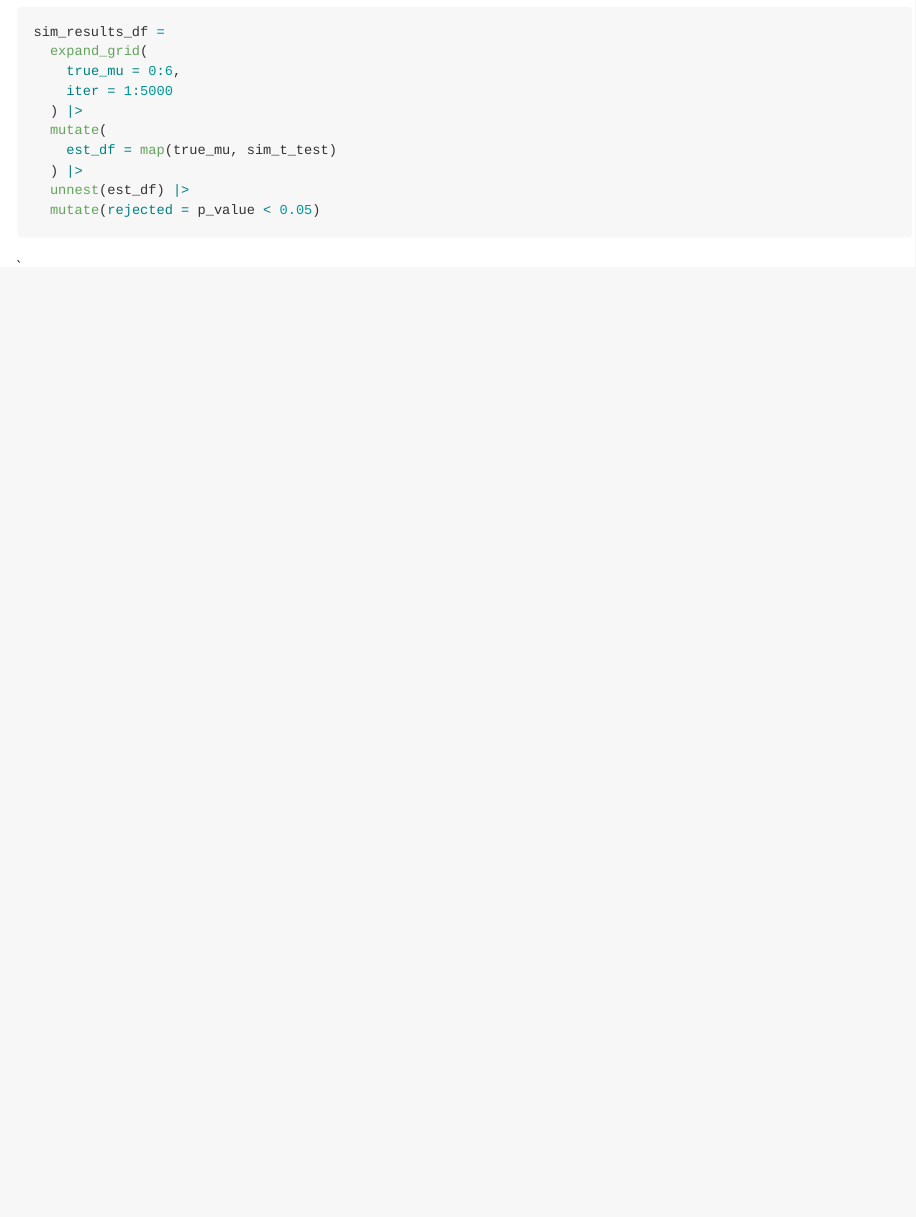
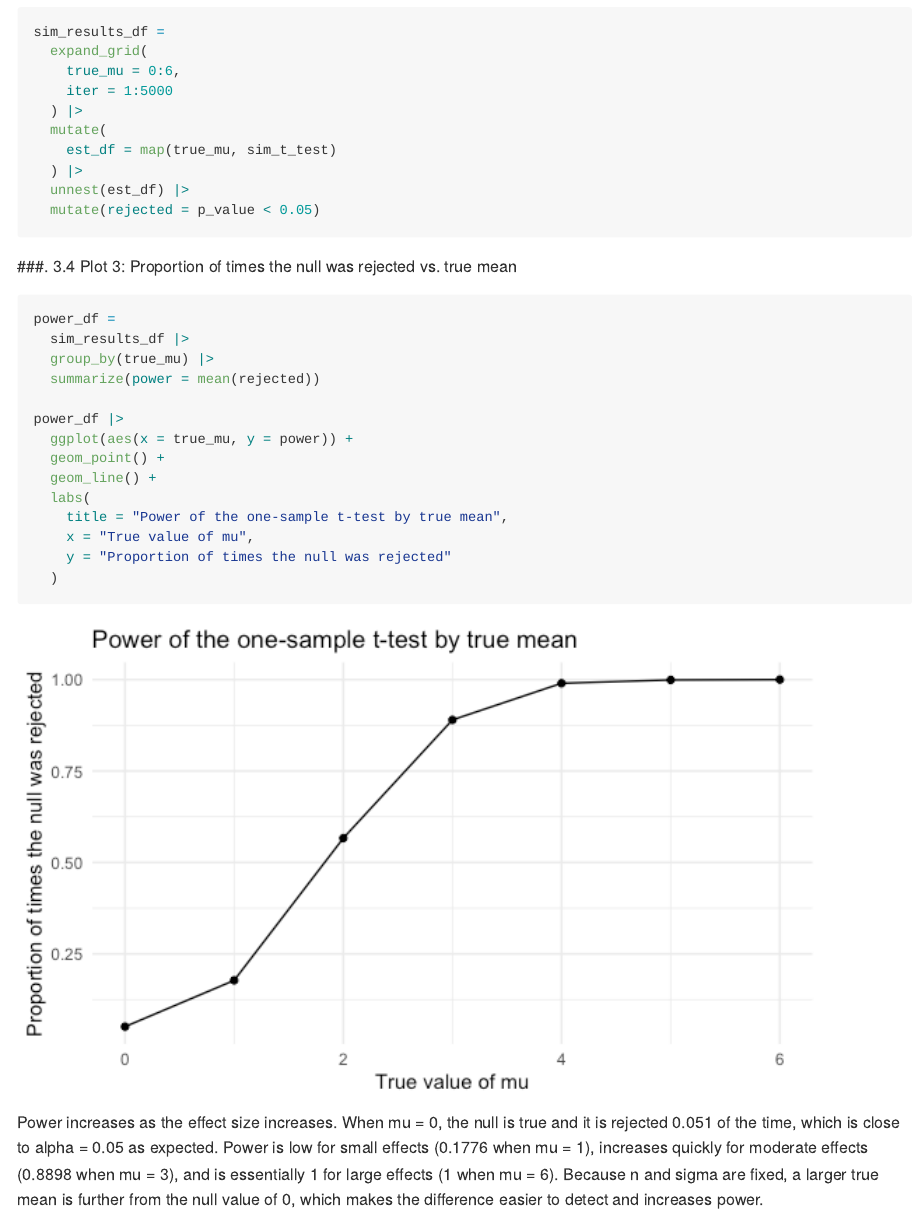
Before and after one commit to adv2123/p8105_hw5_adv2123, an R Markdown document (p8105_hw5_adv2123.Rmd): the page in a window 1100 px wide, from 6030 px down. The pictures show the output file p8105_hw5_adv2123.md that the author committed with the source, drawn offline in the style of GitHub.

Commit message:
Plot 3: P(rejecting the null) vs. true mean

````diff
--- a/p8105_hw5_adv2123.Rmd
+++ b/p8105_hw5_adv2123.Rmd
@@ -220,4 +220,25 @@ sim_results_df =
   unnest(est_df) |>
   mutate(rejected = p_value < 0.05)
 ```
-`
+
+###. 3.4 Plot 3: Proportion of times the null was rejected vs. true mean
+
+
+```{r}
+power_df =
+  sim_results_df |>
+  group_by(true_mu) |>
+  summarize(power = mean(rejected))
+
+power_df |>
+  ggplot(aes(x = true_mu, y = power)) +
+  geom_point() +
+  geom_line() +
+  labs(
+    title = "Power of the one-sample t-test by true mean",
+    x = "True value of mu",
+    y = "Proportion of times the null was rejected"
+  )
+```
+
+Power increases as the effect size increases. When mu = 0, the null is true and it is rejected `r power_df |> filter(true_mu == 0) |> pull(power)` of the time, which is close to alpha = 0.05 as expected. Power is low for small effects (`r power_df |> filter(true_mu == 1) |> pull(power)` when mu = 1), increases quickly for moderate effects (`r power_df |> filter(true_mu == 3) |> pull(power)` when mu = 3), and is essentially 1 for large effects (`r power_df |> filter(true_mu == 6) |> pull(power)` when mu = 6). Because n and sigma are fixed, a larger true mean is further from the null value of 0, which makes the difference easier to detect and increases power.
````
Also changed, not shown: p8105_hw5_adv2123.md, p8105_hw5_adv2123_files/figure-gfm/unnamed-chunk-12-1.png (added), p8105_hw5_adv2123_files/figure-gfm/unnamed-chunk-4-1.png.
